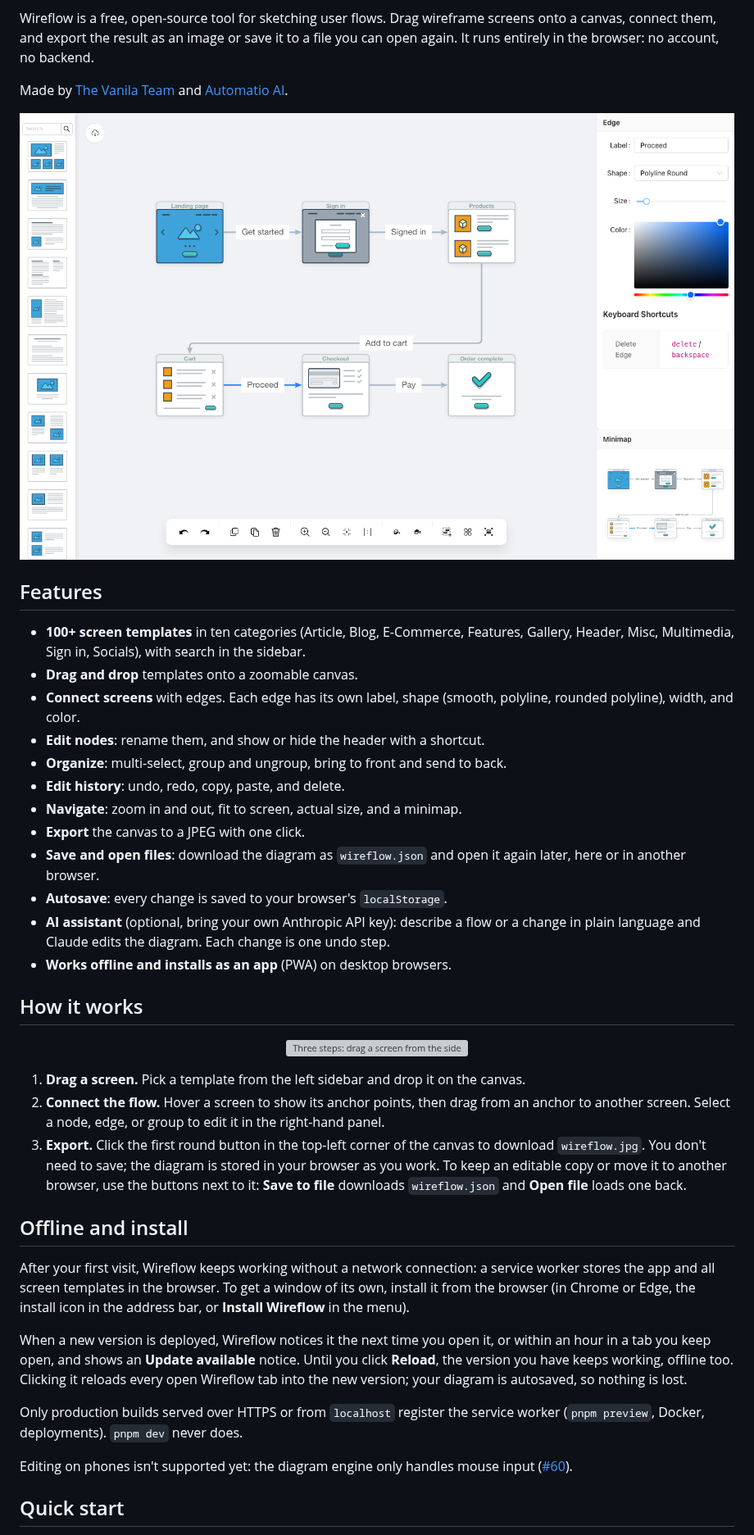
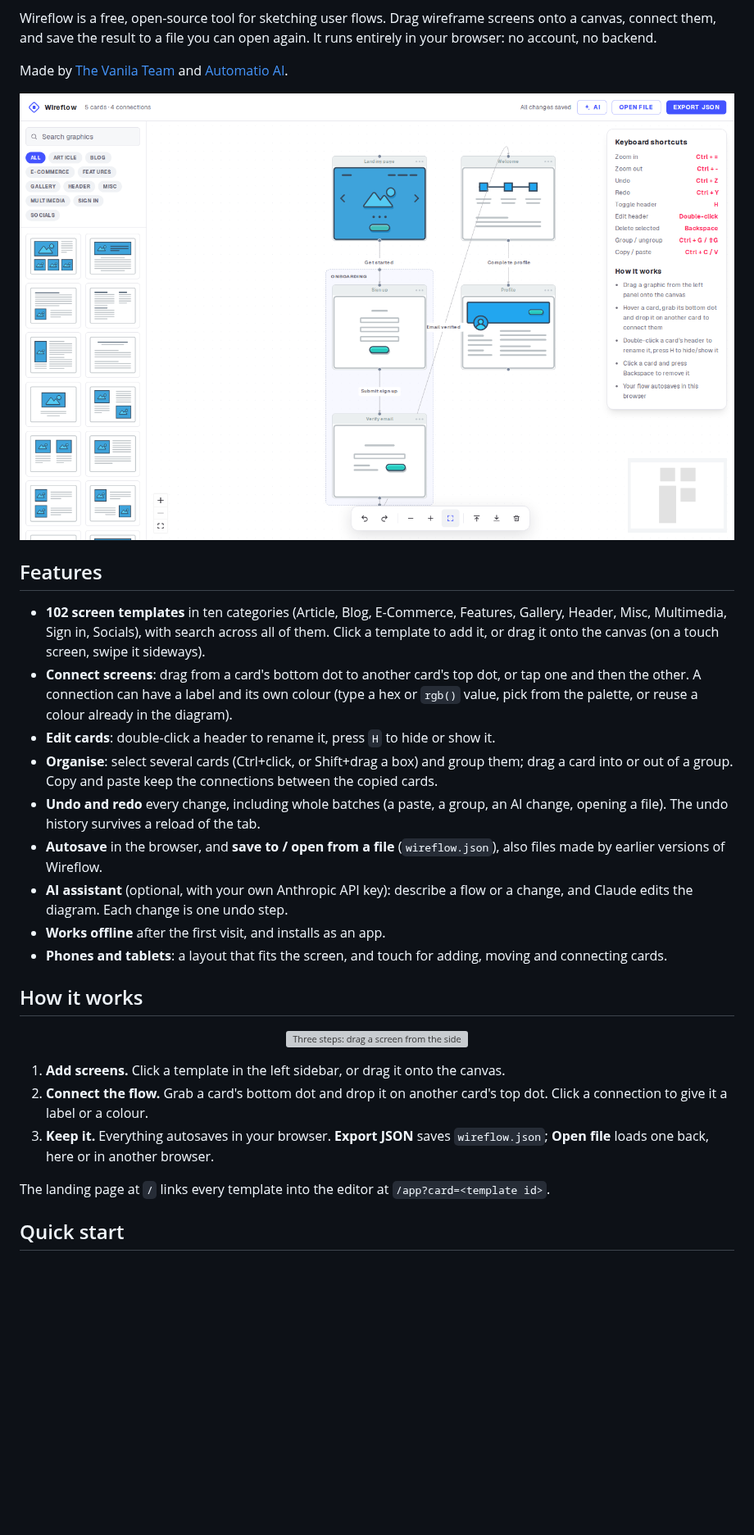
Before and after one commit to vanila-io/wireflow, a Markdown page: README.md, the part around one of its changes. Shown at 82% size. GitHub-like rendering; pictures changed too: docs/screenshot.png; blank space fills up the shorter version; grey boxes are pictures that could not be loaded.

```diff
--- a/README.md
+++ b/README.md
@@ -13,7 +14,7 @@
   <a href="https://www.producthunt.com/posts/wireflow">Product Hunt</a>
 </p>
 
-Wireflow is a free, open-source tool for sketching user flows. Drag wireframe screens onto a canvas, connect them, and export the result as an image or save it to a file you can open again. It runs entirely in the browser: no account, no backend.
+Wireflow is a free, open-source tool for sketching user flows. Drag wireframe screens onto a canvas, connect them, and save the result to a file you can open again. It runs entirely in your browser: no account, no backend.
 
 Made by [The Vanila Team](https://vanila.io) and [Automatio AI](https://automatio.ai).
 
@@ -21,18 +22,15 @@ Made by [The Vanila Team](https://vanila.io) and [Automatio AI](https://automati
 
 ## Features
 
-- **100+ screen templates** in ten categories (Article, Blog, E-Commerce, Features, Gallery, Header, Misc, Multimedia, Sign in, Socials), with search in the sidebar.
-- **Drag and drop** templates onto a zoomable canvas.
-- **Connect screens** with edges. Each edge has its own label, shape (smooth, polyline, rounded polyline), width, and color.
-- **Edit nodes**: rename them, and show or hide the header with a shortcut.
-- **Organize**: multi-select, group and ungroup, bring to front and send to back.
-- **Edit history**: undo, redo, copy, paste, and delete.
-- **Navigate**: zoom in and out, fit to screen, actual size, and a minimap.
-- **Export** the canvas to a JPEG with one click.
-- **Save and open files**: download the diagram as `wireflow.json` and open it again later, here or in another browser.
-- **Autosave**: every change is saved to your browser's `localStorage`.
-- **AI assistant** (optional, bring your own Anthropic API key): describe a flow or a change in plain language and Claude edits the diagram. Each change is one undo step.
-- **Works offline and installs as an app** (PWA) on desktop browsers.
+- **102 screen templates** in ten categories (Article, Blog, E-Commerce, Features, Gallery, Header, Misc, Multimedia, Sign in, Socials), with search across all of them. Click a template to add it, or drag it onto the canvas (on a touch screen, swipe it sideways).
+- **Connect screens**: drag from a card's bottom dot to another card's top dot, or tap one and then the other. A connection can have a label and its own colour (type a hex or `rgb()` value, pick from the palette, or reuse a colour already in the diagram).
+- **Edit cards**: double-click a header to rename it, press `H` to hide or show it.
+- **Organise**: select several cards (Ctrl+click, or Shift+drag a box) and group them; drag a card into or out of a group. Copy and paste keep the connections between the copied cards.
+- **Undo and redo** every change, including whole batches (a paste, a group, an AI change, opening a file). The undo history survives a reload of the tab.
+- **Autosave** in the browser, and **save to / open from a file** (`wireflow.json`), also files made by earlier versions of Wireflow.
+- **AI assistant** (optional, with your own Anthropic API key): describe a flow or a change, and Claude edits the diagram. Each change is one undo step.
+- **Works offline** after the first visit, and installs as an app.
+- **Phones and tablets**: a layout that fits the screen, and touch for adding, moving and connecting cards.
 
 ## How it works
 
@@ -41,18 +39,10 @@ Made by [The Vanila Team](https://vanila.io) and [Automatio AI](https://automati
 </p>
 
-1. **Drag a screen.** Pick a template from the left sidebar and drop it on the canvas.
-2. **Connect the flow.** Hover a screen to show its anchor points, then drag from an anchor to another screen. Select a node, edge, or group to edit it in the right-hand panel.
-3. **Export.** Click the first round button in the top-left corner of the canvas to download `wireflow.jpg`. You don't need to save; the diagram is stored in your browser as you work. To keep an editable copy or move it to another browser, use the buttons next to it: **Save to file** downloads `wireflow.json` and **Open file** loads one back.
+1. **Add screens.** Click a template in the left sidebar, or drag it onto the canvas.
+2. **Connect the flow.** Grab a card's bottom dot and drop it on another card's top dot. Click a connection to give it a label or a colour.
+3. **Keep it.** Everything autosaves in your browser. **Export JSON** saves `wireflow.json`; **Open file** loads one back, here or in another browser.
 
-## Offline and install
-
-After your first visit, Wireflow keeps working without a network connection: a service worker stores the app and all screen templates in the browser. To get a window of its own, install it from the browser (in Chrome or Edge, the install icon in the address bar, or **Install Wireflow** in the menu).
-
-When a new version is deployed, Wireflow notices it the next time you open it, or within an hour in a tab you keep open, and shows an **Update available** notice. Until you click **Reload**, the version you have keeps working, offline too. Clicking it reloads every open Wireflow tab into the new version; your diagram is autosaved, so nothing is lost.
-
-Only production builds served over HTTPS or from `localhost` register the service worker (`pnpm preview`, Docker, deployments). `pnpm dev` never does.
-
-Editing on phones isn't supported yet: the diagram engine only handles mouse input ([#60](https://github.com/vanila-io/wireflow/issues/60)).
+The landing page at `/` links every template into the editor at `/app?card=<template id>`.
 
 ## Quick start
 
```
Also changed, not shown: other parts of README.md (+116 -92 lines), 2 other files.
